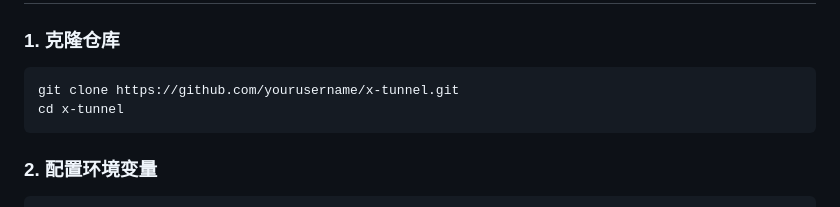
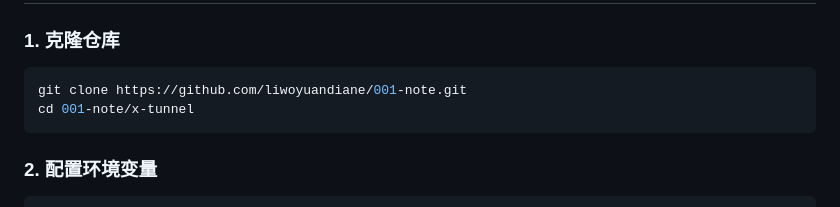
Before and after one commit to liwoyuandiane/001-note, a Markdown page: x-tunnel/README.md, the part around the change. Rendered like a GitHub page.

````diff
--- a/x-tunnel/README.md
+++ b/x-tunnel/README.md
@@ -23,8 +23,8 @@
 ### 1. 克隆仓库
 
 ```bash
-git clone https://github.com/yourusername/x-tunnel.git
-cd x-tunnel
+git clone https://github.com/liwoyuandiane/001-note.git
+cd 001-note/x-tunnel
 ```
 
 ### 2. 配置环境变量
````
